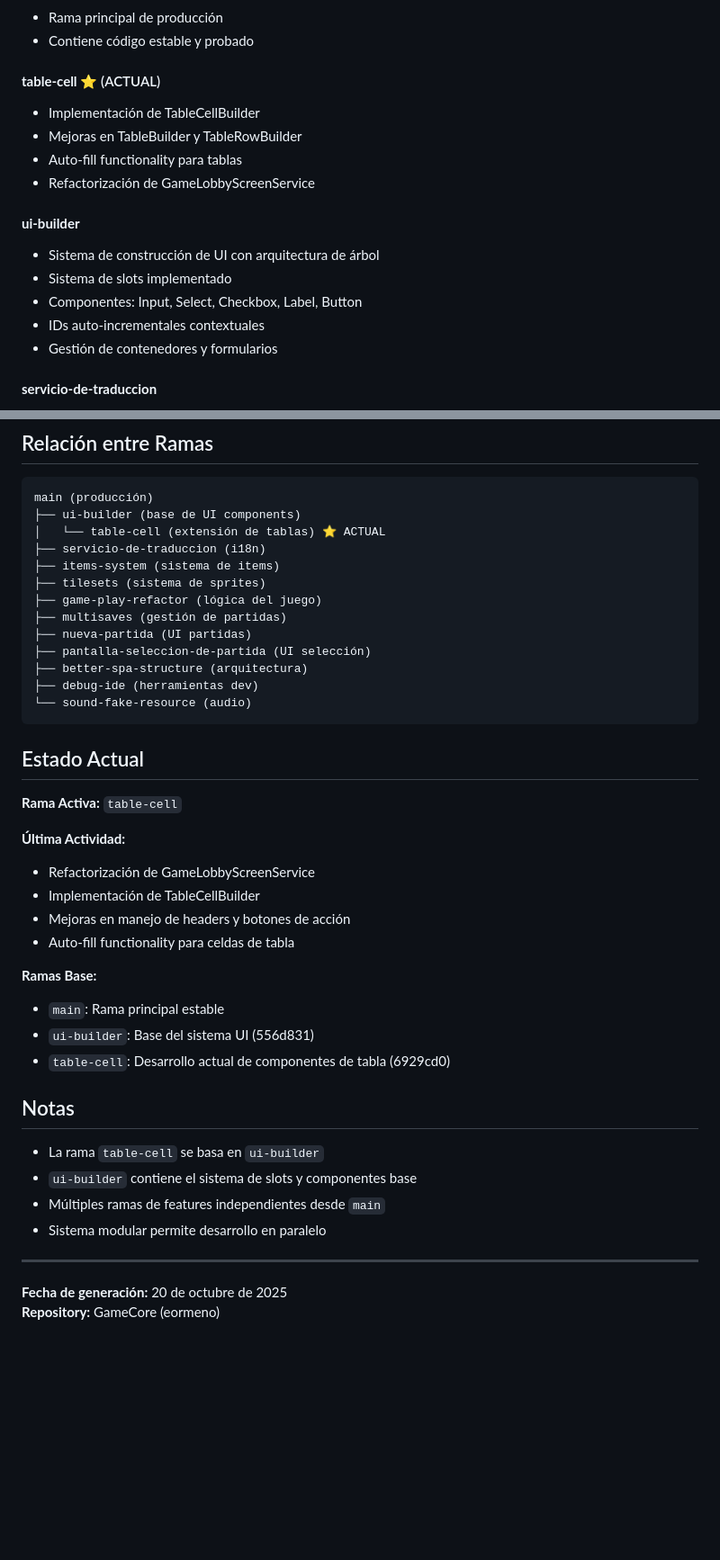
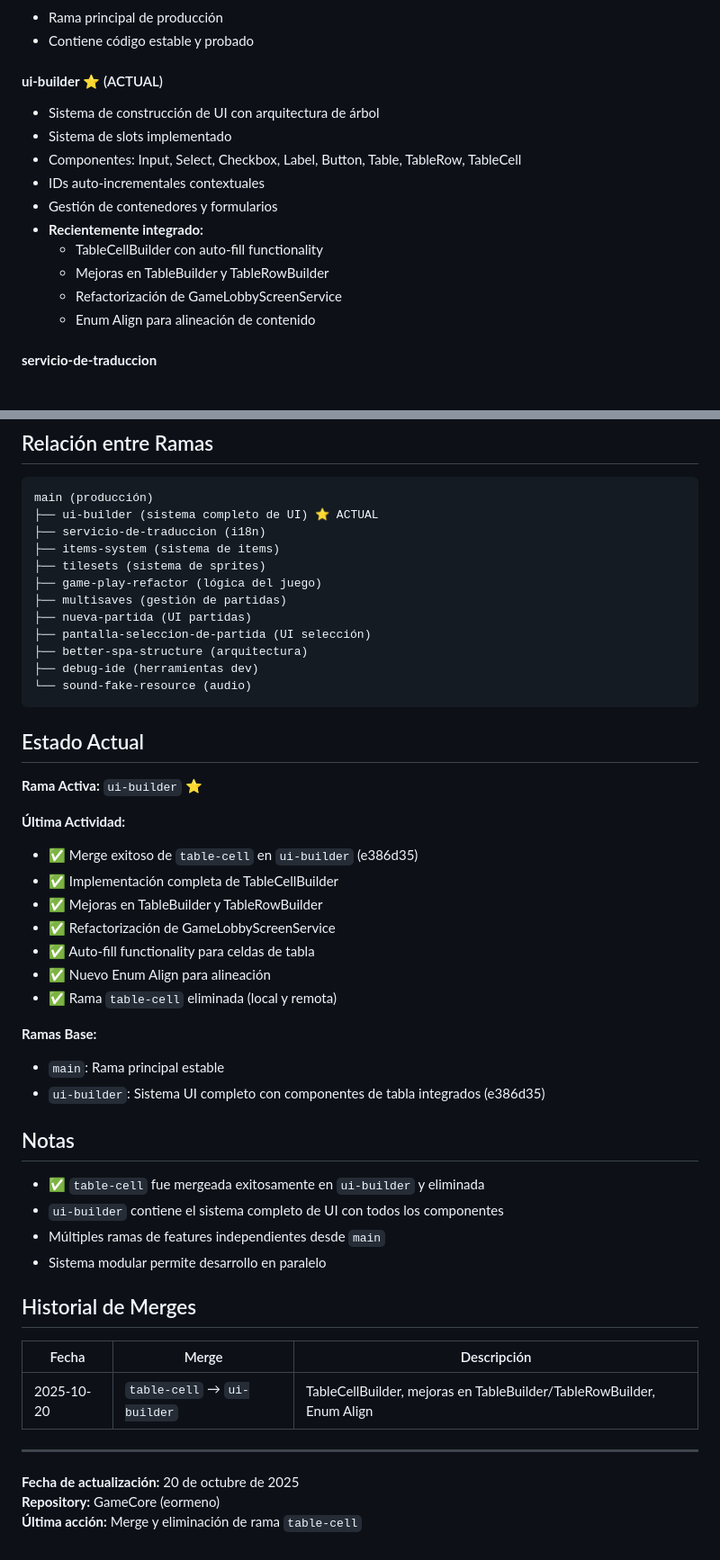
Before and after one commit to eormeno/GameCore, a Markdown page: docs/branch-diagram.md, 2 parts joined by grey strips. Shown: that part at 90% size. Drawn GitHub-style; blank space fills up the shorter version.

Commit message:
docs: Update branch diagram after merging and deleting table-cell

````diff
--- a/docs/branch-diagram.md
+++ b/docs/branch-diagram.md
@@ -76,18 +68,17 @@ gitGraph
 - Rama principal de producción
 - Contiene código estable y probado
 
-#### **table-cell** ⭐ (ACTUAL)
-- Implementación de TableCellBuilder
-- Mejoras en TableBuilder y TableRowBuilder
-- Auto-fill functionality para tablas
-- Refactorización de GameLobbyScreenService
-
-#### **ui-builder**
+#### **ui-builder** ⭐ (ACTUAL)
 - Sistema de construcción de UI con arquitectura de árbol
 - Sistema de slots implementado
-- Componentes: Input, Select, Checkbox, Label, Button
+- Componentes: Input, Select, Checkbox, Label, Button, Table, TableRow, TableCell
 - IDs auto-incrementales contextuales
 - Gestión de contenedores y formularios
+- **Recientemente integrado:**
+  - TableCellBuilder con auto-fill functionality
+  - Mejoras en TableBuilder y TableRowBuilder
+  - Refactorización de GameLobbyScreenService
+  - Enum Align para alineación de contenido
 
 #### **servicio-de-traduccion**
 - Servicio de traducción/internacionalización
@@ -142,8 +133,7 @@ gitGraph
 
 ```
 main (producción)
-├── ui-builder (base de UI components)
-│   └── table-cell (extensión de tablas) ⭐ ACTUAL
+├── ui-builder (sistema completo de UI) ⭐ ACTUAL
 ├── servicio-de-traduccion (i18n)
 ├── items-system (sistema de items)
 ├── tilesets (sistema de sprites)
@@ -158,27 +148,36 @@ main (producción)
 
 ## Estado Actual
 
-**Rama Activa:** `table-cell`
+**Rama Activa:** `ui-builder` ⭐
 
 **Última Actividad:**
-- Refactorización de GameLobbyScreenService
-- Implementación de TableCellBuilder
-- Mejoras en manejo de headers y botones de acción
-- Auto-fill functionality para celdas de tabla
+- ✅ Merge exitoso de `table-cell` en `ui-builder` (e386d35)
+- ✅ Implementación completa de TableCellBuilder
+- ✅ Mejoras en TableBuilder y TableRowBuilder
+- ✅ Refactorización de GameLobbyScreenService
+- ✅ Auto-fill functionality para celdas de tabla
+- ✅ Nuevo Enum Align para alineación
+- ✅ Rama `table-cell` eliminada (local y remota)
 
 **Ramas Base:**
 - `main`: Rama principal estable
-- `ui-builder`: Base del sistema UI (556d831)
-- `table-cell`: Desarrollo actual de componentes de tabla (6929cd0)
+- `ui-builder`: Sistema UI completo con componentes de tabla integrados (e386d35)
 
 ## Notas
 
-- La rama `table-cell` se basa en `ui-builder`
-- `ui-builder` contiene el sistema de slots y componentes base
+- ✅ `table-cell` fue mergeada exitosamente en `ui-builder` y eliminada
+- `ui-builder` contiene el sistema completo de UI con todos los componentes
 - Múltiples ramas de features independientes desde `main`
 - Sistema modular permite desarrollo en paralelo
 
+## Historial de Merges
+
+| Fecha | Merge | Descripción |
+|-------|-------|-------------|
+| 2025-10-20 | `table-cell` → `ui-builder` | TableCellBuilder, mejoras en TableBuilder/TableRowBuilder, Enum Align |
+
 ---
 
-**Fecha de generación:** 20 de octubre de 2025
+**Fecha de actualización:** 20 de octubre de 2025
 **Repository:** GameCore (eormeno)
+**Última acción:** Merge y eliminación de rama `table-cell`
````
Also changed, not shown: other parts of docs/branch-diagram.md (+2 -10 lines).
